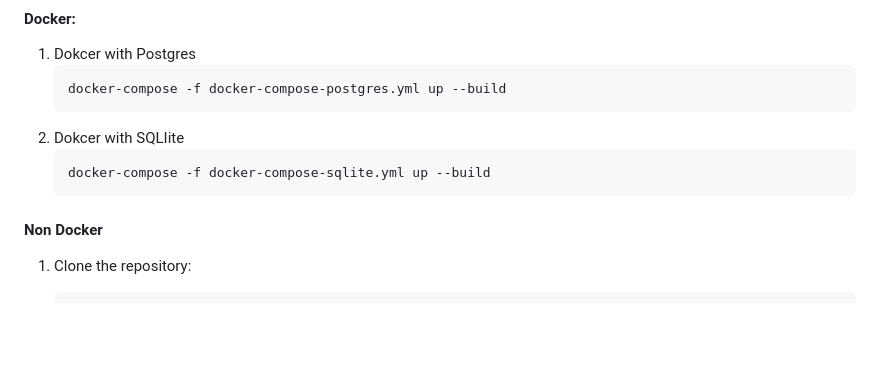
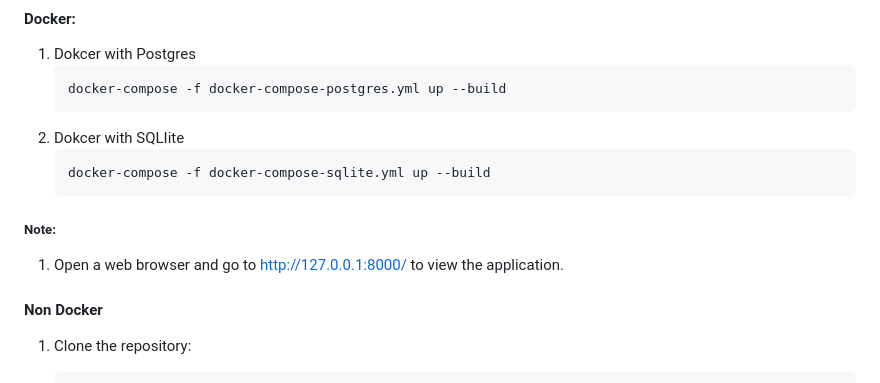
Before and after one commit to NguyenKz/Merchant, a Markdown page: README.MD, the part around the change. GitHub-like rendering; blank space fills up the shorter version.

Commit message:
up: Update readme.md

````diff
--- a/README.MD
+++ b/README.MD
@@ -29,6 +29,8 @@ This is a simple web application to manage a list of merchants. It allows you to
     ```bash
     docker-compose -f docker-compose-sqlite.yml up --build
     ```
+##### Note:
+1. Open a web browser and go to http://127.0.0.1:8000/ to view the application.
 
 #### Non Docker
 1. Clone the repository:
````
